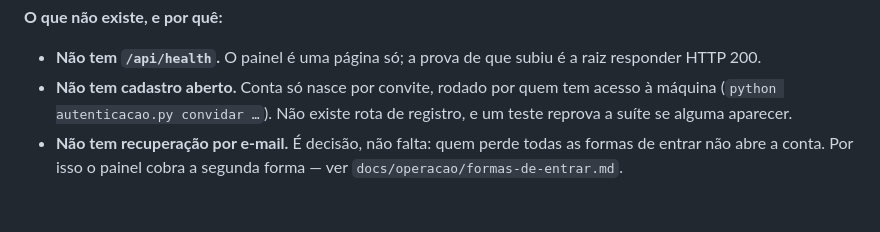
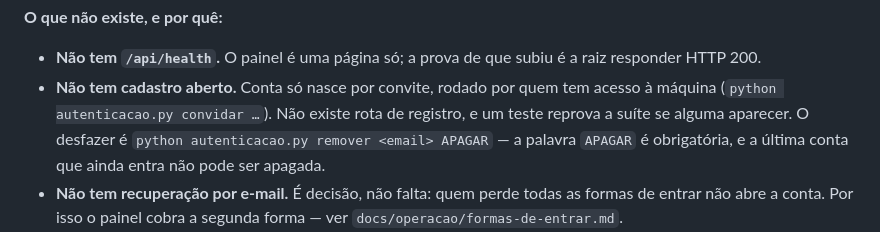
Before and after one commit to garcia-goncalves/dervs, a Markdown page: docs/LINKS.md, the part around the change. Rendered like a GitHub page; blank space fills up the shorter version.

Commit message:
docs(links): o comando de apagar conta ao lado do de convidar
O LINKS.md dizia que conta so nasce por convite e nao dizia como desfazer.
Depois de 9b3c389 existe desfazer, e quem le este arquivo e justamente quem
acabou de errar o e-mail.

```diff
--- a/docs/LINKS.md
+++ b/docs/LINKS.md
@@ -56,7 +56,9 @@ etapa 7. Ele continua existindo como ferramenta do Claude Code, à parte.
   raiz responder HTTP 200.
 - **Não tem cadastro aberto.** Conta só nasce por convite, rodado por quem tem
   acesso à máquina (`python autenticacao.py convidar …`). Não existe rota de
-  registro, e um teste reprova a suíte se alguma aparecer.
+  registro, e um teste reprova a suíte se alguma aparecer. O desfazer é
+  `python autenticacao.py remover <email> APAGAR` — a palavra `APAGAR` é
+  obrigatória, e a última conta que ainda entra não pode ser apagada.
 - **Não tem recuperação por e-mail.** É decisão, não falta: quem perde todas as
   formas de entrar não abre a conta. Por isso o painel cobra a segunda forma —
   ver `docs/operacao/formas-de-entrar.md`.
```
